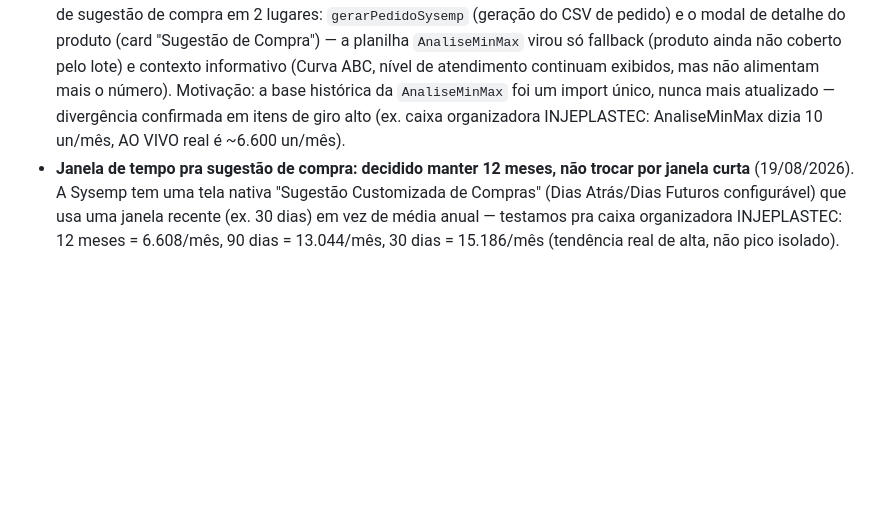
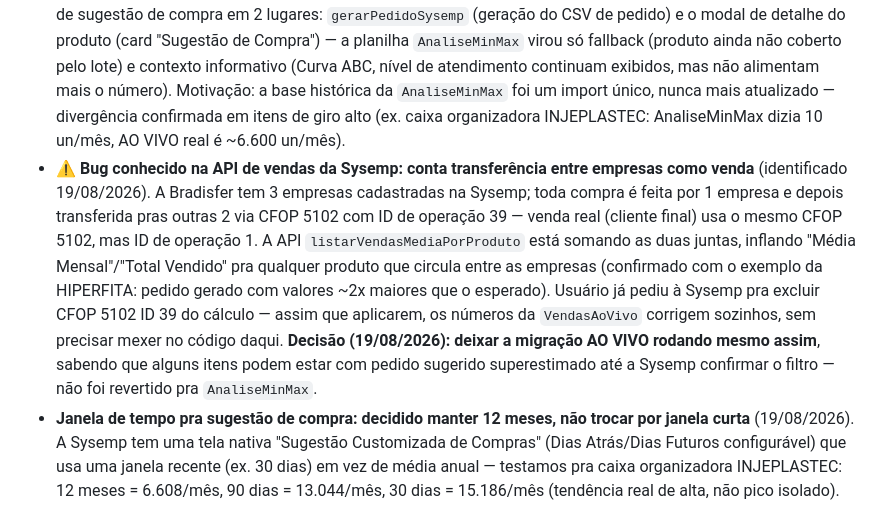
Before and after one commit to es813636-dot/painel-bradisfer, a Markdown page: CONTEXTO.md, the part around the change. Drawn GitHub-style; blank space fills up the shorter version.

Commit message:
Registra bug da API Sysemp contando transferencia como venda
CFOP 5102 usado tanto pra transferencia entre as 3 empresas (ID
operacao 39) quanto pra venda real (ID operacao 1) -- a API de vendas
soma os dois juntos, inflando Media Mensal/Total Vendido. Usuario ja
pediu correcao a Sysemp; decidido manter a migracao AO VIVO rodando
mesmo assim ate a confirmacao.

Co-Authored-By: Claude Sonnet 5 <noreply@anthropic.com>

```diff
--- a/CONTEXTO.md
+++ b/CONTEXTO.md
@@ -42,6 +42,7 @@ O plano de redesign (dark elegante + reorganização de layout) tinha 5 fases. A
 - **Painel é público, sem login, no GitHub Pages** — com a margem líquida real agora exposta, isso pesa mais que antes (informação de negócio sensível, não só estoque). Decisão consciente do usuário foi publicar assim mesmo por ora; ver se vale revisitar controle de acesso.
 - **Escolher uma das 4 direções de Power BI** propostas (link acima) se quiser seguir esse caminho — requer Power BI Desktop, que eu não consigo operar remotamente.
 - **Migração das vendas do painel pra "AO VIVO" (Sysemp) em vez da planilha `AnaliseMinMax` congelada** — concluída (19/08/2026). Bloco de funções no Apps Script (`atualizarVendasAoVivo`, `buscarVendaMediaUmProduto`, `criarGatilhoVendasAoVivo`) roda em lote a cada **10 min** (~5 min/rodada, ~450 produtos/rodada — mesmo em conta Workspace, o teto real de execução aqui é 6 min, não 30; provavelmente porque quem executa não é a conta dona do domínio), gravando Média Mensal/Total Vendido de cada produto (`listarVendasMediaPorProduto`, últimos 12 meses) numa aba `VendasAoVivo`, retomando de onde parou. Primeiro ciclo completo: **4.517 produtos, 0 erros**. `index.html` busca essa aba junto com `BaseLooker`/`AnaliseMinMax` (campo `vendasAoVivoLote` por produto) e passou a ser a fonte principal do cálculo de sugestão de compra em 2 lugares: `gerarPedidoSysemp` (geração do CSV de pedido) e o modal de detalhe do produto (card "Sugestão de Compra") — a planilha `AnaliseMinMax` virou só fallback (produto ainda não coberto pelo lote) e contexto informativo (Curva ABC, nível de atendimento continuam exibidos, mas não alimentam mais o número). Motivação: a base histórica da `AnaliseMinMax` foi um import único, nunca mais atualizado — divergência confirmada em itens de giro alto (ex. caixa organizadora INJEPLASTEC: AnaliseMinMax dizia 10 un/mês, AO VIVO real é ~6.600 un/mês).
+- **⚠️ Bug conhecido na API de vendas da Sysemp: conta transferência entre empresas como venda** (identificado 19/08/2026). A Bradisfer tem 3 empresas cadastradas na Sysemp; toda compra é feita por 1 empresa e depois transferida pras outras 2 via CFOP 5102 com ID de operação 39 — venda real (cliente final) usa o mesmo CFOP 5102, mas ID de operação 1. A API `listarVendasMediaPorProduto` está somando as duas juntas, inflando "Média Mensal"/"Total Vendido" pra qualquer produto que circula entre as empresas (confirmado com o exemplo da HIPERFITA: pedido gerado com valores ~2x maiores que o esperado). Usuário já pediu à Sysemp pra excluir CFOP 5102 ID 39 do cálculo — assim que aplicarem, os números da `VendasAoVivo` corrigem sozinhos, sem precisar mexer no código daqui. **Decisão (19/08/2026): deixar a migração AO VIVO rodando mesmo assim**, sabendo que alguns itens podem estar com pedido sugerido superestimado até a Sysemp confirmar o filtro — não foi revertido pra `AnaliseMinMax`.
 - **Janela de tempo pra sugestão de compra: decidido manter 12 meses, não trocar por janela curta** (19/08/2026). A Sysemp tem uma tela nativa "Sugestão Customizada de Compras" (Dias Atrás/Dias Futuros configurável) que usa uma janela recente (ex. 30 dias) em vez de média anual — testamos pra caixa organizadora INJEPLASTEC: 12 meses = 6.608/mês, 90 dias = 13.044/mês, 30 dias = 15.186/mês (tendência real de alta, não pico isolado). Cogitamos guardar as duas janelas na `VendasAoVivo`, mas o usuário decidiu manter só 12 meses — a lógica atual (média longa + lead time real por marca, que a tela da Sysemp não usa) foi considerada melhor pra sugestão de compra. Também mandamos pergunta pra Sysemp perguntando se existe API pra essa tela "Sugestão Customizada de Compras" (Curva ABC, Cobertura de Estoque, Sugestão de Compra prontos) — se vierem a liberar, substituiria o cálculo próprio; resposta ainda pendente.
 - **Dividir o `index.html` em arquivos separados** (`style.css` + `script.js`, e possivelmente um `tabela-precos.json` só pros ~123KB de `TABELA_PRECOS`) — considerado em 19/08/2026, adiado a pedido do usuário (só registrado, não implementado ainda). Arquivo hoje tem ~365KB/3.750 linhas (58KB CSS + 280KB JS, sendo 123KB só de `TABELA_PRECOS`). Não muda o princípio de "zero build step" (ainda seria só `<link>`/`<script src>` estáticos, git push igual), só deixa de ser literalmente 1 arquivo só — ganho é diff mais limpo no git. Risco: refatoração mecânica mas que toca o arquivo inteiro, precisa reteste completo depois.
 
```
